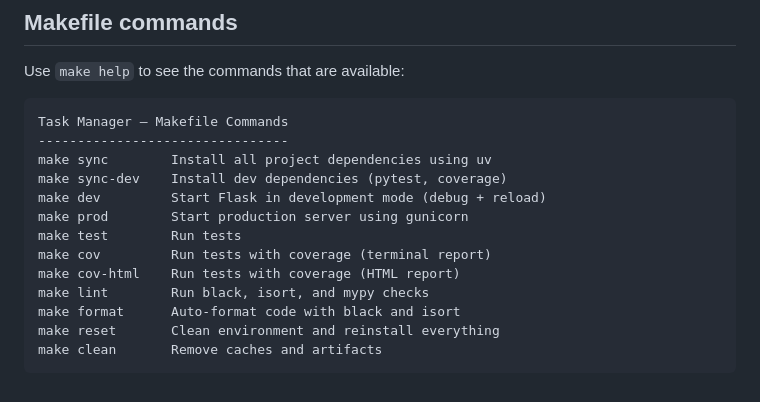
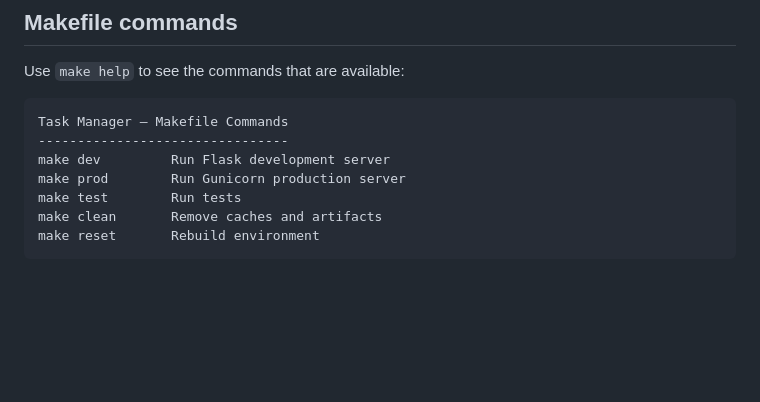
Before and after one commit to clamytoe/Task-Manager, a Markdown page: README.md, the part around the change. GitHub-like rendering; blank space fills up the shorter version.

Commit message:
Updated make help entry in README.md file

```diff
--- a/README.md
+++ b/README.md
@@ -140,17 +140,11 @@ Use `make help` to see the commands that are available:
 
     Task Manager — Makefile Commands
     --------------------------------
-    make sync        Install all project dependencies using uv
-    make sync-dev    Install dev dependencies (pytest, coverage)
-    make dev         Start Flask in development mode (debug + reload)
-    make prod        Start production server using gunicorn
+    make dev         Run Flask development server
+    make prod        Run Gunicorn production server
     make test        Run tests
-    make cov         Run tests with coverage (terminal report)
-    make cov-html    Run tests with coverage (HTML report)
-    make lint        Run black, isort, and mypy checks
-    make format      Auto-format code with black and isort
-    make reset       Clean environment and reinstall everything
     make clean       Remove caches and artifacts
+    make reset       Rebuild environment
 
 [python-version]:https://img.shields.io/badge/python-3.13.15-brightgreen.svg
 [latest-version]:https://img.shields.io/badge/version-0.3.0-blue.svg
```
